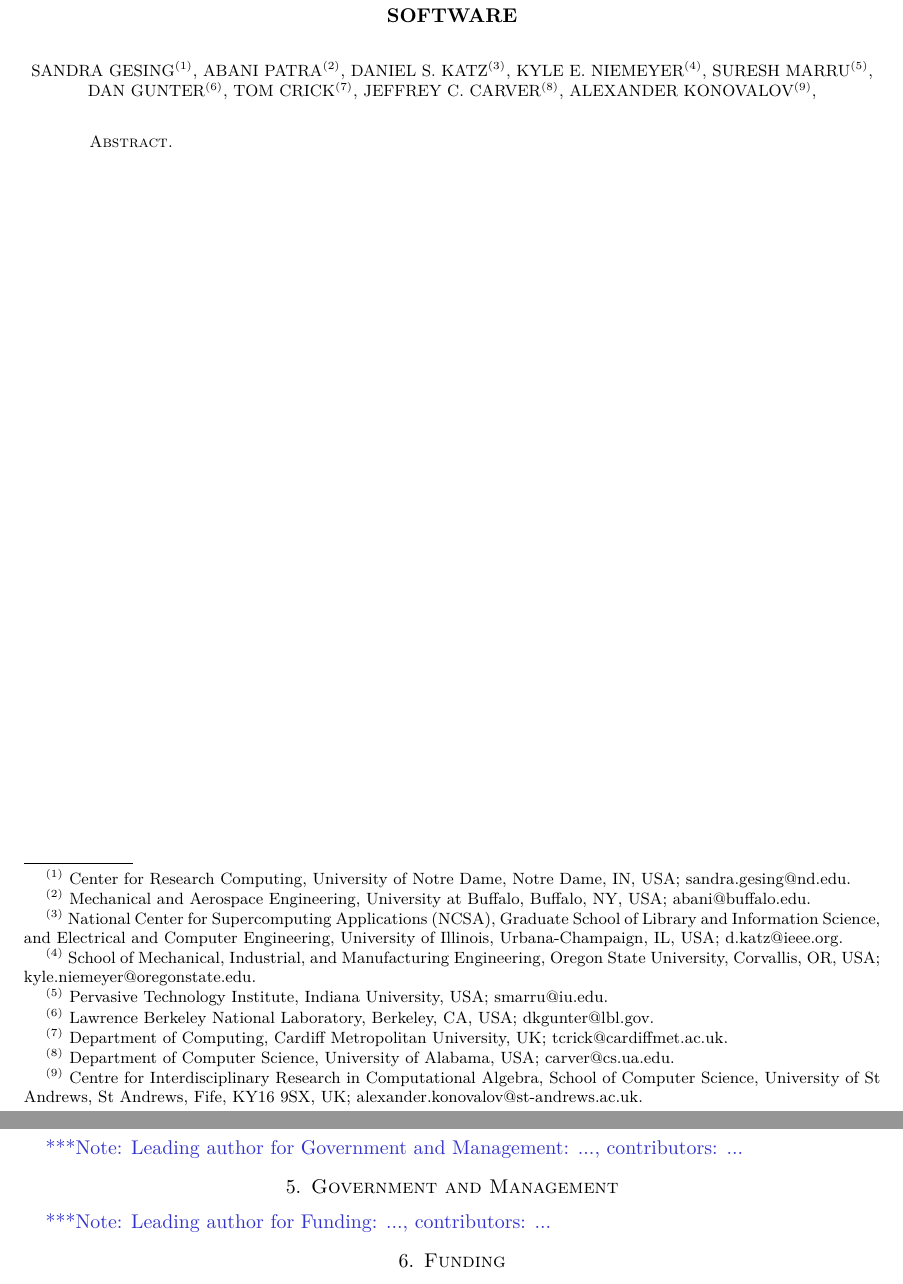
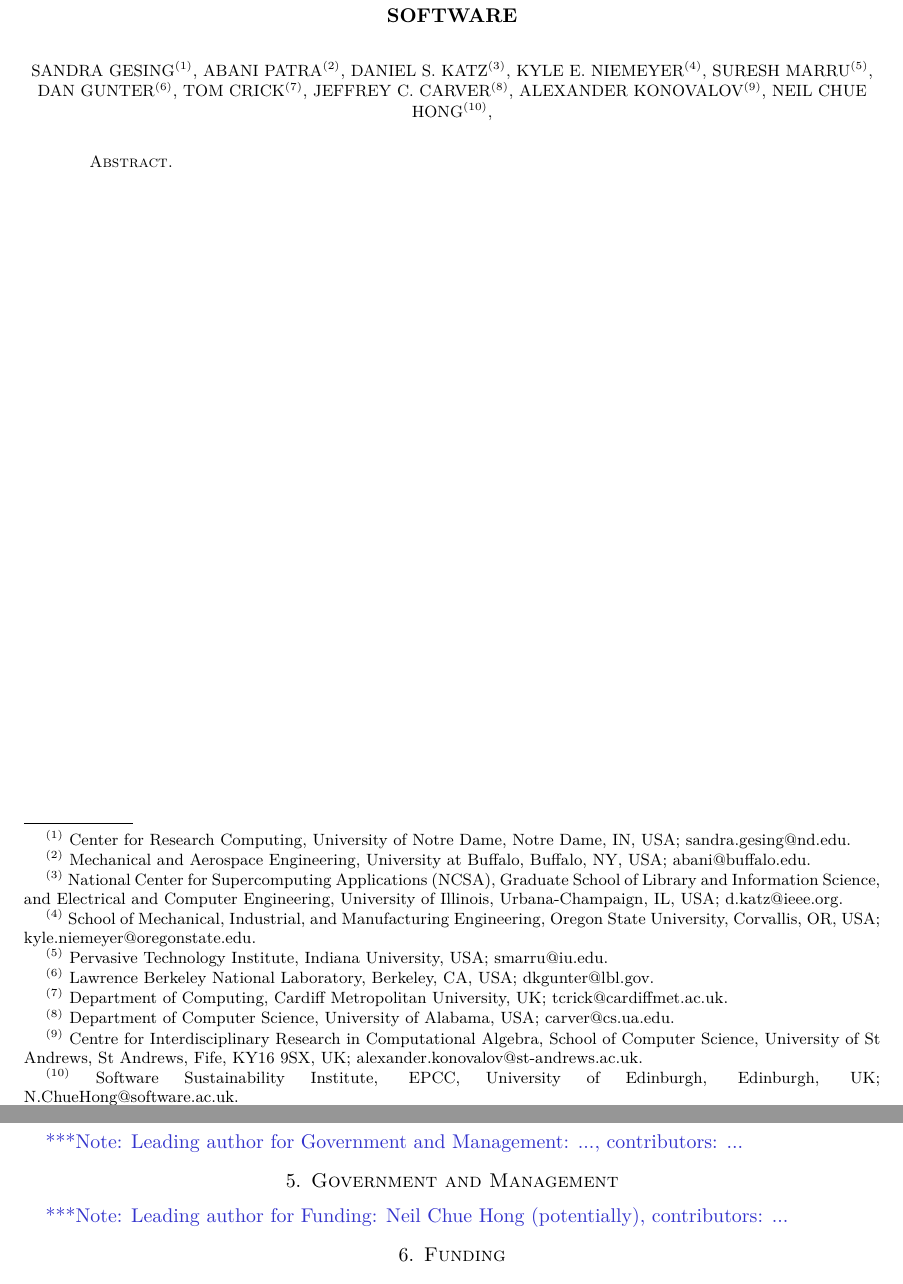
Before and after one commit to WSSSPE/WG-Best-Practices, a LaTeX paper (main.tex): two parts of pages 1 and 3 of 3, joined at a grey line, cut so that both start at the same text. Compiled offline with pdfLaTeX.

Commit message:
Added myself as an author

```diff
--- a/main.tex
+++ b/main.tex
@@ -78,6 +78,7 @@ Dan Gunter$^{(6)}$,
 Tom Crick$^{(7)}$,
 Jeffrey C. Carver$^{(8)}$,
 Alexander Konovalov$^{(9)}$,
+Neil Chue Hong$^{(10)}$,
 }
 
 %
@@ -100,7 +101,8 @@ Alexander Konovalov$^{(9)}$,
 \thanks{{}$^{(9)}$  Centre for Interdisciplinary Research in Computational Algebra, School of Computer Science,
 University of St Andrews, St Andrews, Fife, KY16 9SX, UK; alexander.konovalov@st-andrews.ac.uk}
 %
-
+\thanks{{}$^{(10)}$  Software Sustainability Institute, EPCC, University of Edinburgh, Edinburgh, UK; N.ChueHong@software.ac.uk}
+%
 \begin{abstract}
 
 
@@ -185,6 +187,6 @@ we will conclude with an outlook and suggestion to improve sustainability in a s
 \note{Leading author for Government and Management: ..., contributors: ...}
 \input{government_and_management}
 
-\note{Leading author for Funding: ..., contributors: ...}
+\note{Leading author for Funding: Neil Chue Hong (potentially), contributors: ...}
 \input{funding}
 
```
Also changed, not shown: main.tex (2 more changed lines).
